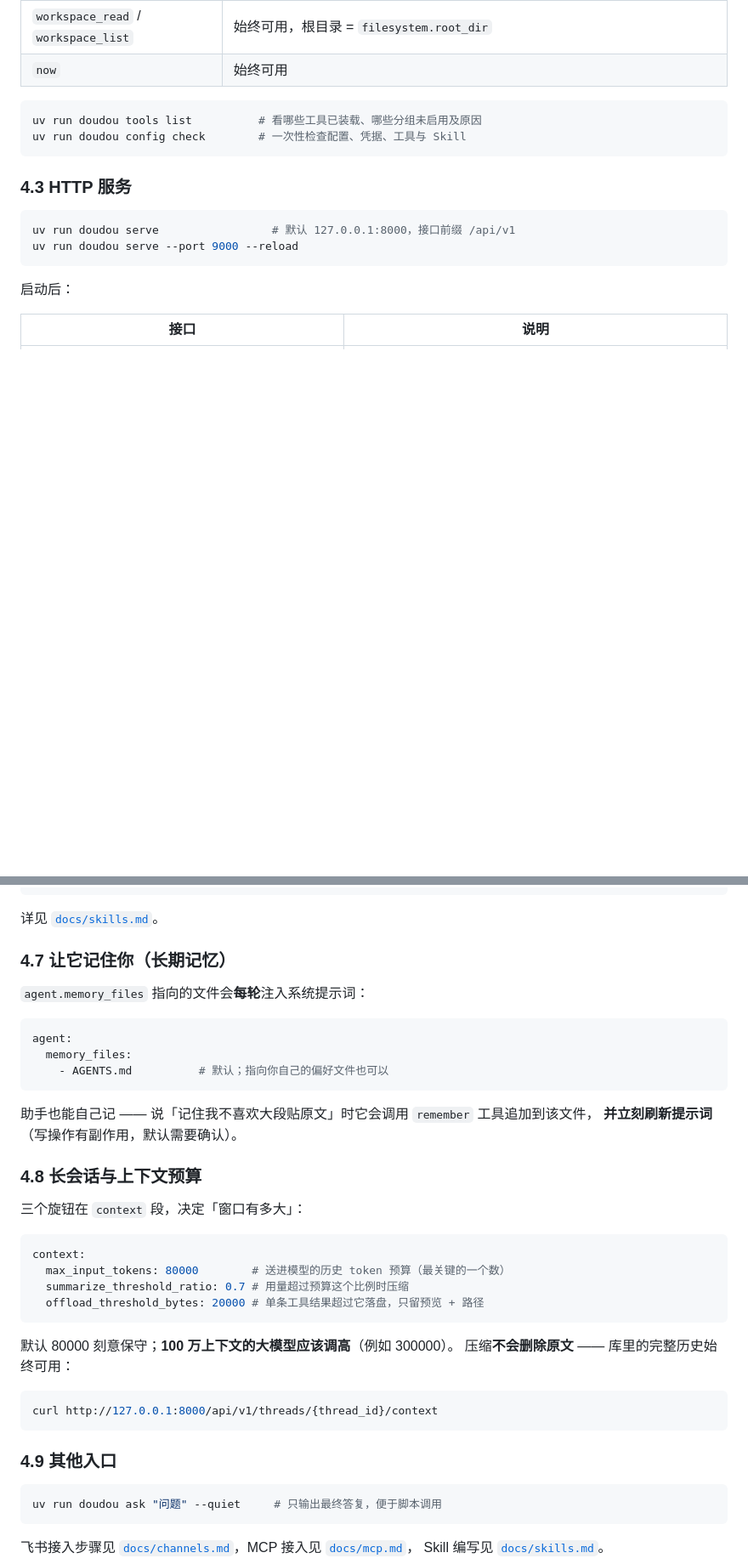
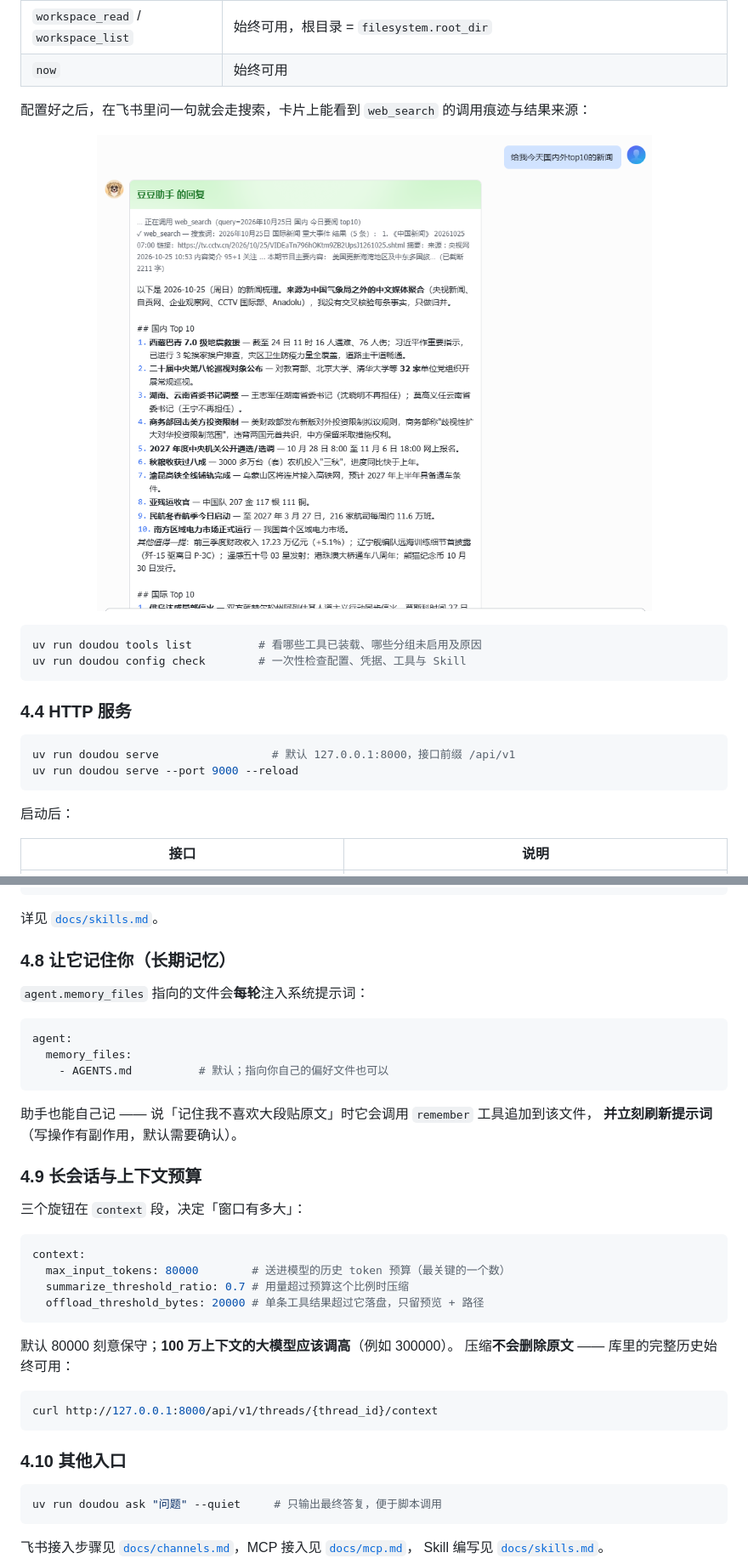
Before and after one commit to coderjiangle/Doudou, a Markdown page: README.md, 2 parts joined by grey strips. Shown at 85% size. Drawn GitHub-style; pictures changed too: image/飞书对话3.png (added); blank space fills up the shorter version.

Commit message:
docs: 联网能力小节加入飞书搜索效果图
- §4.3（原 §4.2，和「接入真实模型」重号了，顺手把 4.x 编号理顺）
  加入 image/飞书对话3.png：卡片上能看到 web_search 的调用痕迹与结果来源。
- 图片宽 820，原图 957×820，接近 1:1，不再压缩。

````diff
--- a/README.md
+++ b/README.md
@@ -199,12 +199,18 @@ tools:
 | `workspace_read` / `workspace_list` | 始终可用，根目录 = `filesystem.root_dir` |
 | `now` | 始终可用 |
 
+配置好之后，在飞书里问一句就会走搜索，卡片上能看到 `web_search` 的调用痕迹与结果来源：
+
+<p align="center">
+  <img src="image/飞书对话3.png" alt="飞书对话：联网搜索今日新闻" width="820">
+</p>
+
 ```bash
 uv run doudou tools list          # 看哪些工具已装载、哪些分组未启用及原因
 uv run doudou config check        # 一次性检查配置、凭据、工具与 Skill
 ```
 
-### 4.3 HTTP 服务
+### 4.4 HTTP 服务
 
 ```bash
 uv run doudou serve                 # 默认 127.0.0.1:8000，接口前缀 /api/v1
@@ -308,7 +314,7 @@ uv run doudou skills reload               # 重新扫描（HTTP 侧会热更新
 
 详见 [`docs/skills.md`](docs/skills.md)。
 
-### 4.7 让它记住你（长期记忆）
+### 4.8 让它记住你（长期记忆）
 
 `agent.memory_files` 指向的文件会**每轮**注入系统提示词：
 
@@ -321,7 +327,7 @@ agent:
 助手也能自己记 —— 说「记住我不喜欢大段贴原文」时它会调用 `remember` 工具追加到该文件，
 **并立刻刷新提示词**（写操作有副作用，默认需要确认）。
 
-### 4.8 长会话与上下文预算
+### 4.9 长会话与上下文预算
 
 三个旋钮在 `context` 段，决定「窗口有多大」：
 
@@ -339,7 +345,7 @@ context:
 curl http://127.0.0.1:8000/api/v1/threads/{thread_id}/context
 ```
 
-### 4.9 其他入口
+### 4.10 其他入口
 ```bash
 uv run doudou ask "问题" --quiet     # 只输出最终答复，便于脚本调用
 ```
````
Also changed, not shown: other parts of README.md (+4 -4 lines).
